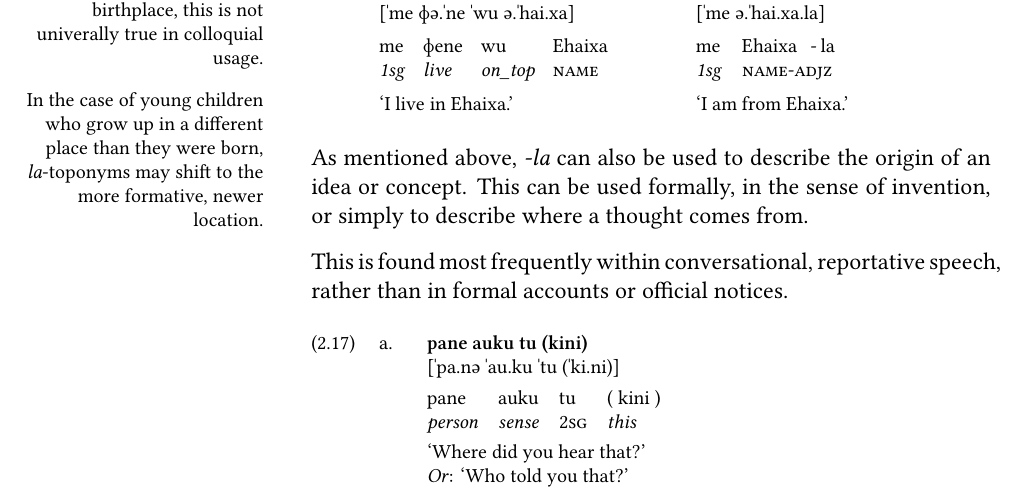
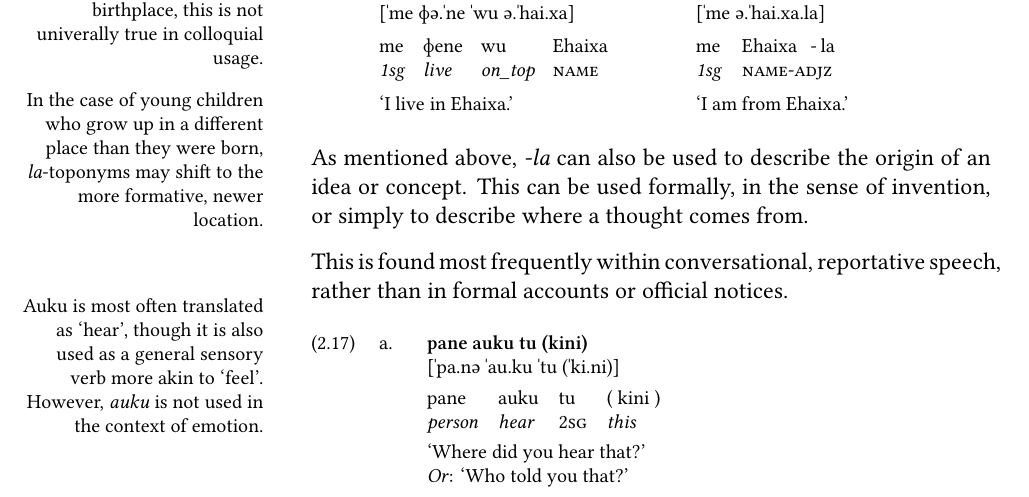
Before and after one commit to pancaek/ahale-grammar, a LaTeX thesis (ahale.tex, which reads TeX_files/morphology/noun.tex): part of page 20 of 22, cut so that both start at the same text. Compiled offline with XeLaTeX.

Commit message:
Clarify meaning of auku

```diff
--- a/TeX_files/morphology/noun.tex
+++ b/TeX_files/morphology/noun.tex
@@ -263,13 +263,14 @@ As mentioned above, \nativetext{-la} can also be used to describe the origin of
 
 This is found most frequently within conversational, reportative speech, rather than in formal accounts or official notices.
 
+\aside{Auku is most often translated as \transtext{hear}, though it is also used as a general sensory verb more akin to \transtext{feel}. However, \nativetext{auku} is not used in the context of emotion.}
 \begin{subexamples}
   \ex
     \preamble pane auku tu (kini)
     \pronunciation ˈpa.nə ˈau.ku ˈtu (ˈki.ni)
     \gloss
       pane & person \\
-      auku & sense \\
+      auku & hear \\
       tu & 2SG \\
       ( kini ) & this \\
     \tr Where did you hear that?
```
